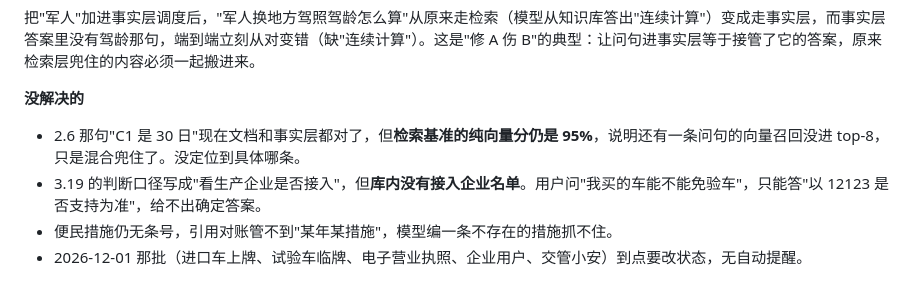
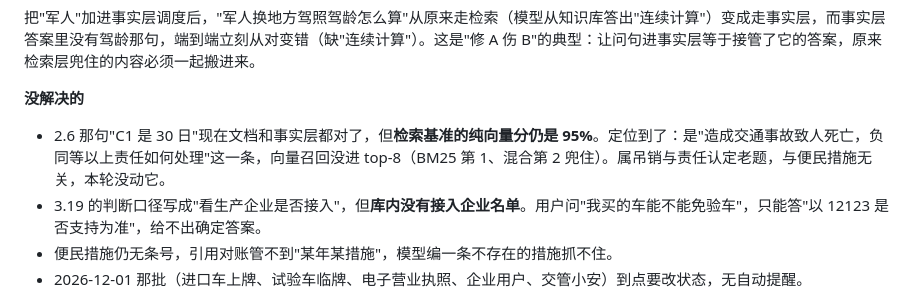
Before and after one commit to 292271595/chejia-guifu, a Markdown page: 修改记录.md, the part around the change. Drawn GitHub-style.

Commit message:
docs: 补定位——检索基准纯向量漏掉的 1 题是对应吊销责任认定老题，与便民措施无关

```diff
--- a/修改记录.md
+++ b/修改记录.md
@@ -126,7 +126,7 @@
 
 **没解决的**
 
-- 2.6 那句"C1 是 30 日"现在文档和事实层都对了，但**检索基准的纯向量分仍是 95%**，说明还有一条问句的向量召回没进 top-8，只是混合兜住了。没定位到具体哪条。
+- 2.6 那句"C1 是 30 日"现在文档和事实层都对了，但**检索基准的纯向量分仍是 95%**。定位到了：是"造成交通事故致人死亡，负同等以上责任如何处理"这一条，向量召回没进 top-8（BM25 第 1、混合第 2 兜住）。属吊销与责任认定老题，与便民措施无关，本轮没动它。
 - 3.19 的判断口径写成"看生产企业是否接入"，但**库内没有接入企业名单**。用户问"我买的车能不能免验车"，只能答"以 12123 是否支持为准"，给不出确定答案。
 - 便民措施仍无条号，引用对账管不到"某年某措施"，模型编一条不存在的措施抓不住。
 - 2026-12-01 那批（进口车上牌、试验车临牌、电子营业执照、企业用户、交管小安）到点要改状态，无自动提醒。
```
